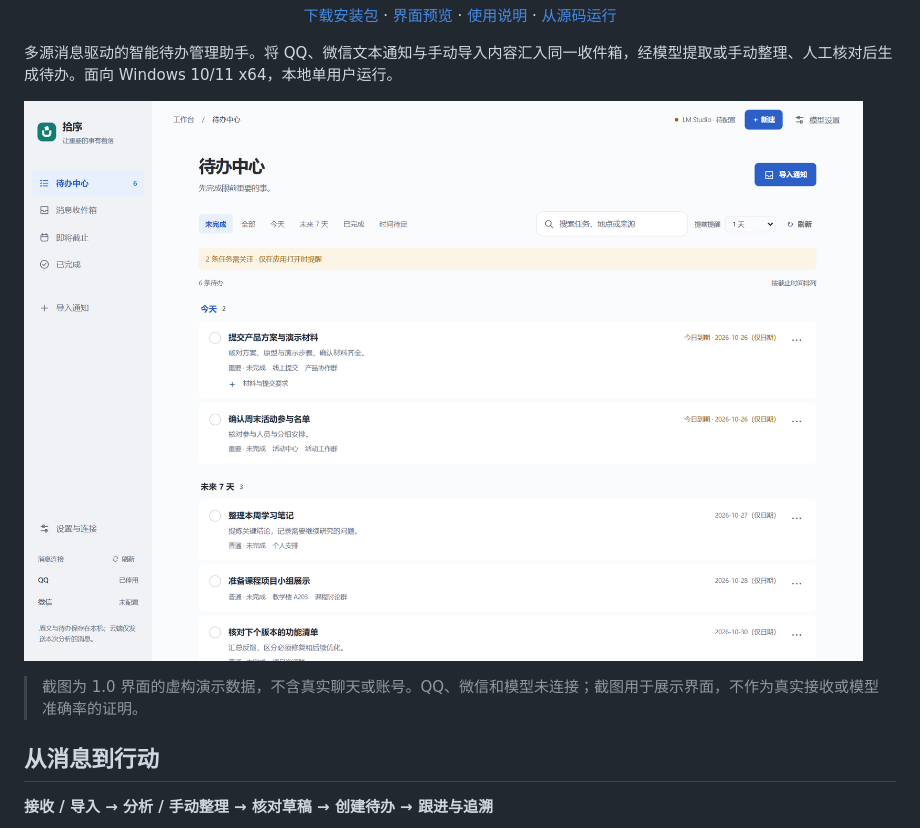
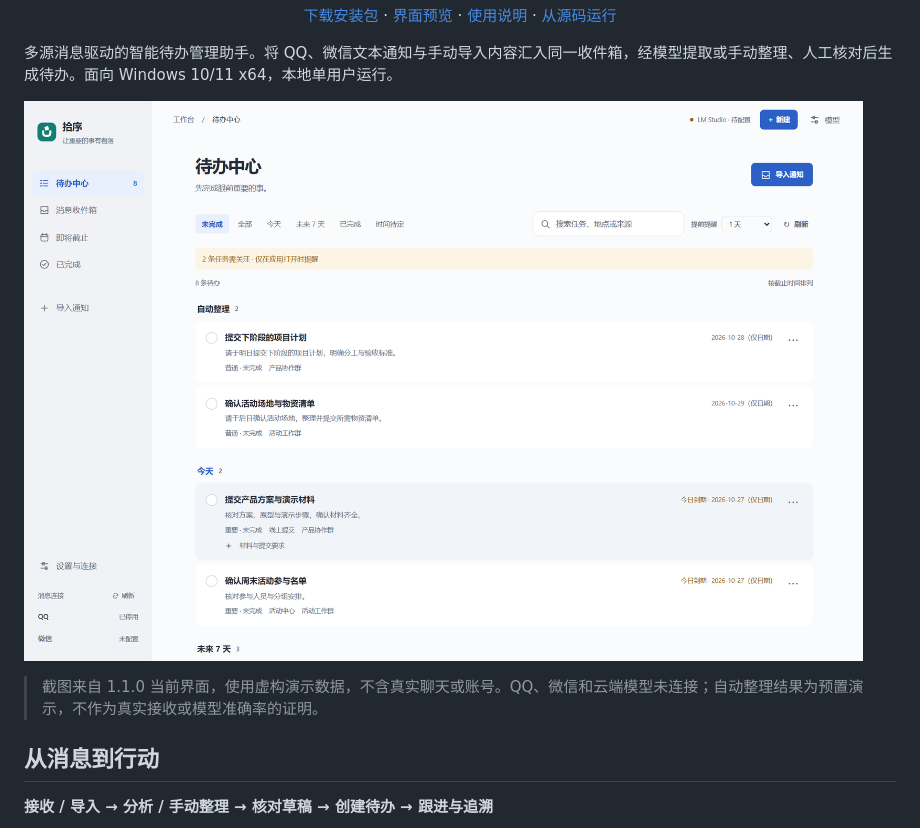
Before and after one commit to zerbit-nb/ShiXu, a Markdown page: README.md, the part around the change printed below. Drawn GitHub-style; pictures changed too: docs/images/task-center.png.

```diff
--- a/README.md
+++ b/README.md
@@ -26,7 +26,7 @@
 
 ![拾序待办中心：按今天、未来七天等时间分组展示任务，支持搜索、优先级和截止时间查看](docs/images/task-center.png)
 
-> 截图为 1.0 界面的虚构演示数据，不含真实聊天或账号。QQ、微信和模型未连接；截图用于展示界面，不作为真实接收或模型准确率的证明。
+> 截图来自 1.1.0 当前界面，使用虚构演示数据，不含真实聊天或账号。QQ、微信和云端模型未连接；自动整理结果为预置演示，不作为真实接收或模型准确率的证明。
 
 ## 从消息到行动
 
```
Also changed, not shown: other parts of README.md (+11 -5 lines), docs/images/auto-organize.png (added), docs/images/connections.png, docs/images/message-inbox.png, docs/images/task-detail.png.
